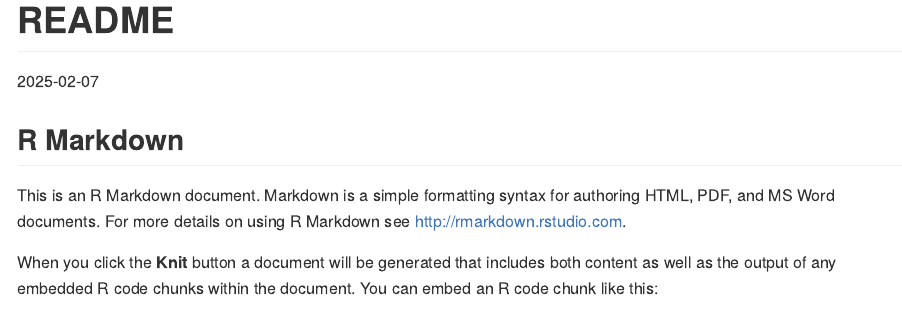
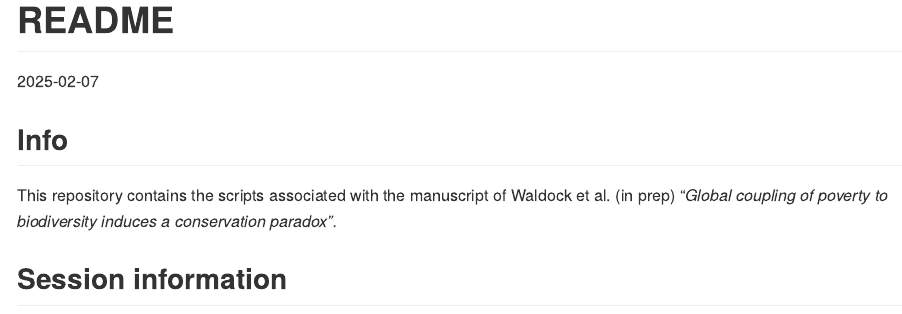
Before and after one commit to cwaldock1/biodiversity-poverty, an R Markdown document (README.Rmd): the page in a window 1100 px wide, from its top. The pictures show the output file README.md that the author committed with the source, drawn offline in the style of GitHub.

Commit message:
update readme

````diff
--- a/README.Rmd
+++ b/README.Rmd
@@ -8,11 +8,11 @@ date: "`r Sys.Date()`"
 knitr::opts_chunk$set(echo = TRUE)
 ```
 
-## R Markdown
+## Info
 
-This is an R Markdown document. Markdown is a simple formatting syntax for authoring HTML, PDF, and MS Word documents. For more details on using R Markdown see <http://rmarkdown.rstudio.com>.
+This repository contains the scripts associated with the manuscript of Waldock et al. (in prep) "*Global coupling of poverty to biodiversity induces a conservation paradox".*
 
-When you click the **Knit** button a document will be generated that includes both content as well as the output of any embedded R code chunks within the document. You can embed an R code chunk like this:
+## Session information
 
 ```{r}
 
````
Also changed, not shown: README.md, README.Rmd (6 more changed lines).
